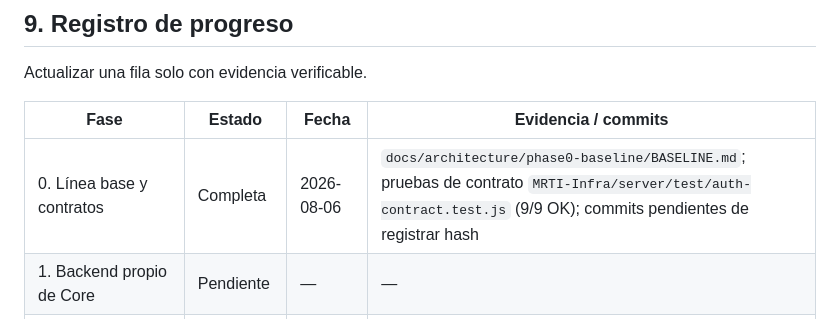
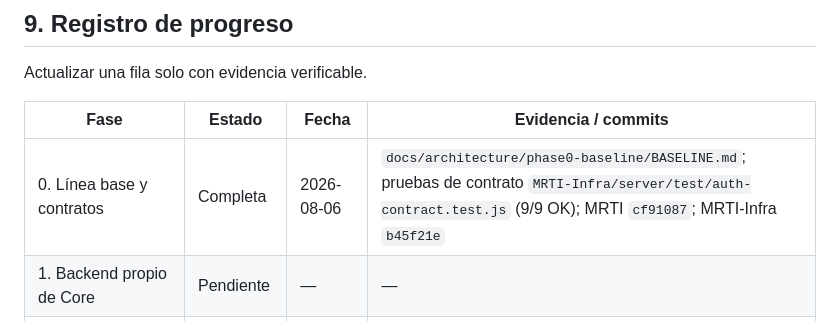
Before and after one commit to jromanMRT/MRTI, a Markdown page: docs/architecture/CORE_INFRA_MIGRATION_GUIDE.md, the part around the change. Rendered like a GitHub page.

Commit message:
docs: record Phase 0 commit hashes in the migration guide
Co-Authored-By: Claude Sonnet 5 <noreply@anthropic.com>

```diff
--- a/docs/architecture/CORE_INFRA_MIGRATION_GUIDE.md
+++ b/docs/architecture/CORE_INFRA_MIGRATION_GUIDE.md
@@ -366,7 +366,7 @@ Actualizar una fila solo con evidencia verificable.
 
 | Fase | Estado | Fecha | Evidencia / commits |
 |---|---|---|---|
-| 0. Línea base y contratos | Completa | 2026-08-06 | `docs/architecture/phase0-baseline/BASELINE.md`; pruebas de contrato `MRTI-Infra/server/test/auth-contract.test.js` (9/9 OK); commits pendientes de registrar hash |
+| 0. Línea base y contratos | Completa | 2026-08-06 | `docs/architecture/phase0-baseline/BASELINE.md`; pruebas de contrato `MRTI-Infra/server/test/auth-contract.test.js` (9/9 OK); MRTI `cf91087`; MRTI-Infra `b45f21e` |
 | 1. Backend propio de Core | Pendiente | — | — |
 | 2. Corte de tráfico auth | Pendiente | — | — |
 | 3. Base `mrti_core` | Pendiente | — | — |
```
